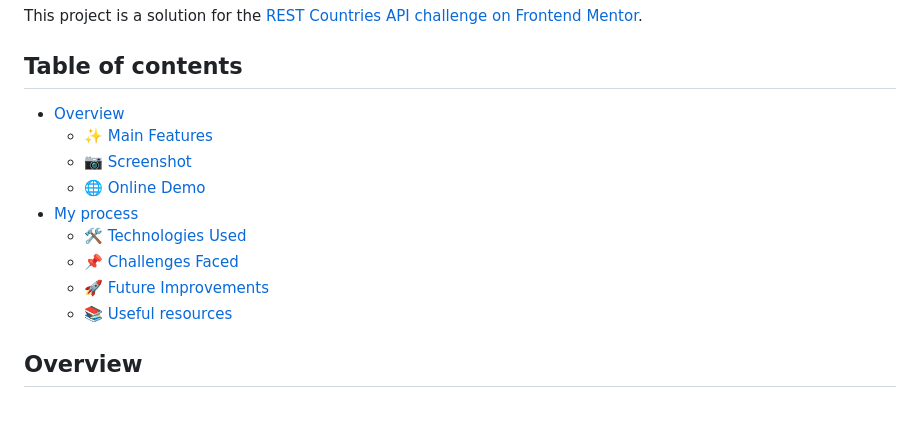
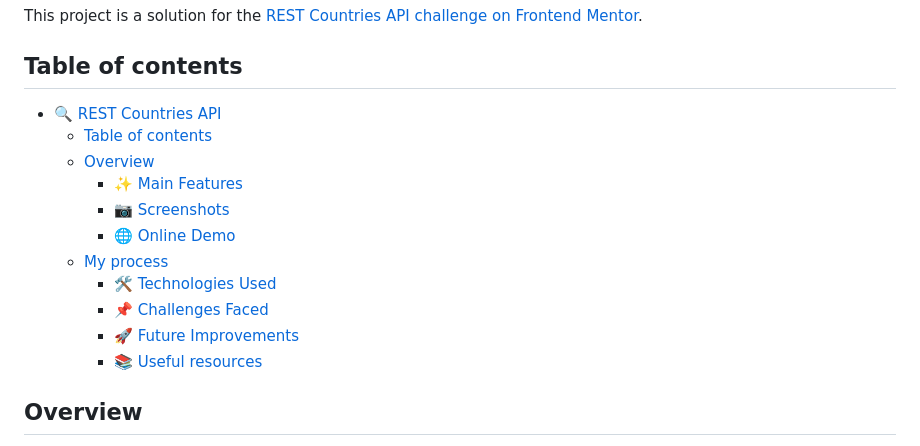
Before and after one commit to AgustinChazarreta/REST-Countries-API, a Markdown page: README.md, the part around one of its changes. Rendered like a GitHub page; blank space fills up the shorter version.

Commit message:
Ajustes en el archivo README.md

```diff
--- a/README.md
+++ b/README.md
@@ -2,15 +2,17 @@
 This project is a solution for the [REST Countries API challenge on Frontend Mentor](https://www.frontendmentor.io/challenges/rest-countries-api-with-color-theme-switcher-5cacc469fec04111f7b848ca).
 
 ## Table of contents
-- [Overview](#overview)
-  - [✨ Main Features](#-main-features)
-  - [📷 Screenshot](#-screenshot)
-  - [🌐 Online Demo](#-online-demo)
-- [My process](#my-process)
-  - [🛠 Technologies Used](#-technologies-used)
-  - [📌 Challenges Faced](#-challenges-faced)
-  - [🚀 Future Improvements](#-future-improvements)
-  - [📚 Useful resources](#useful-resources)
+- [🔍 REST Countries API](#-rest-countries-api)
+  - [Table of contents](#table-of-contents)
+  - [Overview](#overview)
+    - [✨ Main Features](#-main-features)
+    - [📷 Screenshots](#-screenshots)
+    - [🌐 Online Demo](#-online-demo)
+  - [My process](#my-process)
+    - [🛠️ Technologies Used](#️-technologies-used)
+    - [📌 Challenges Faced](#-challenges-faced)
+    - [🚀 Future Improvements](#-future-improvements)
+    - [📚 Useful resources](#-useful-resources)
 
 ## Overview
 This project is a web application that allows users to explore information about different countries. It fetches data from the [REST Countries API](https://restcountries.com/) to display details such as the country's name, population, capital, and borders. Users can search for countries using an input field, filter countries by region, and view detailed information about each country on a separate page. Additionally, the app features a theme switcher to toggle between light and dark modes, improving the user experience across different environments.
```
Also changed, not shown: other parts of README.md (+4 -2 lines).
